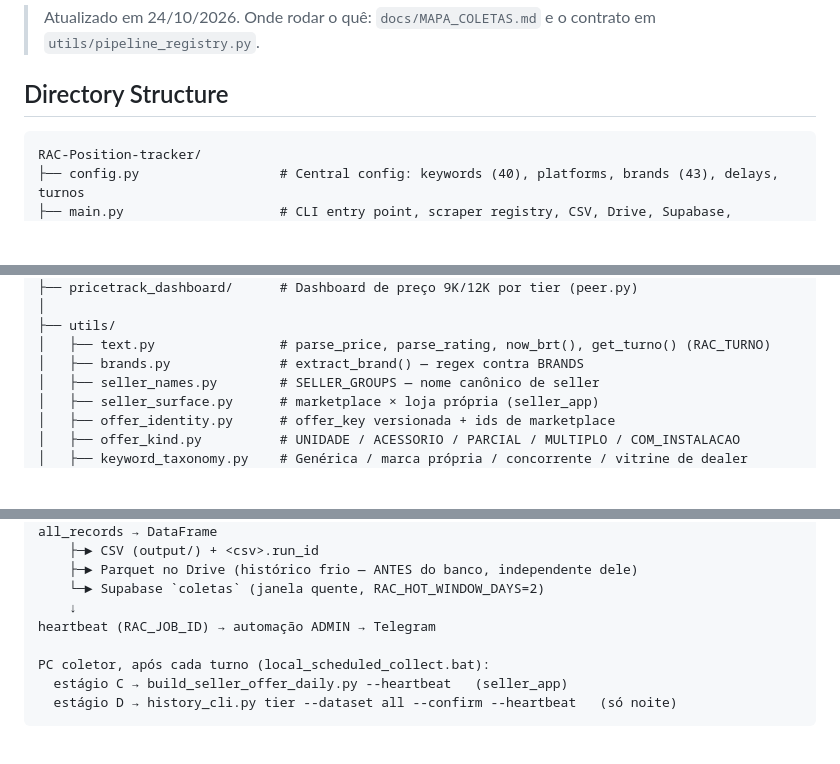
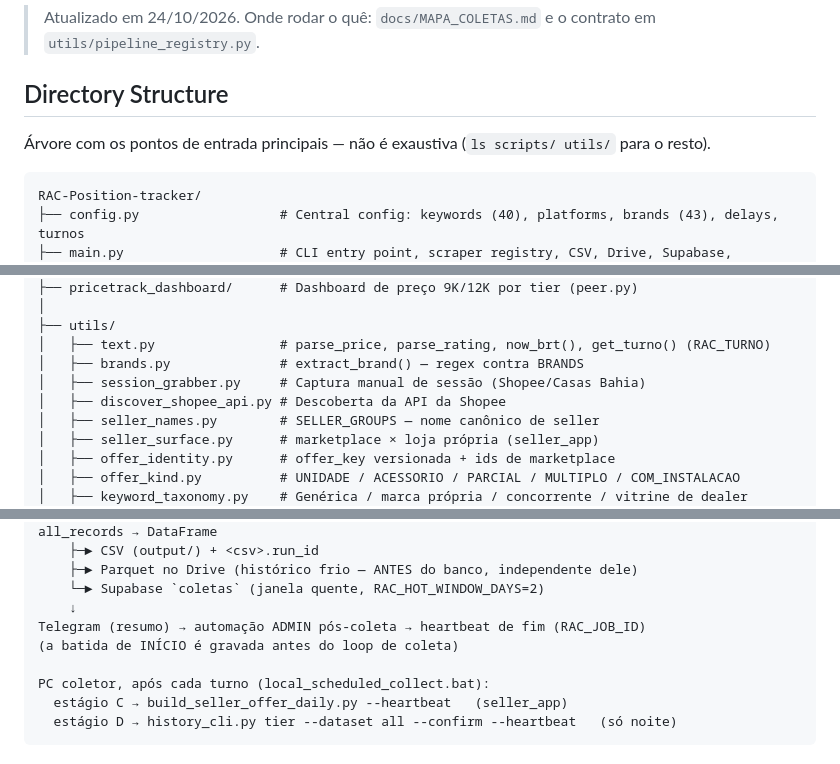
Before and after one commit to ederrabelo81-crypto/RAC-Position-tracker, a Markdown page: .claude/ARCHITECTURE_MAP.md, 3 parts joined by grey strips. Rendered like a GitHub page; blank space fills up the shorter version.

````diff
--- a/.claude/ARCHITECTURE_MAP.md
+++ b/.claude/ARCHITECTURE_MAP.md
@@ -4,6 +4,8 @@
 > contrato em `utils/pipeline_registry.py`.
 
 ## Directory Structure
+
+Árvore com os pontos de entrada principais — não é exaustiva (`ls scripts/ utils/` para o resto).
 
 ```
 RAC-Position-tracker/
@@ -36,6 +38,8 @@ RAC-Position-tracker/
 ├── utils/
 │   ├── text.py                # parse_price, parse_rating, now_brt(), get_turno() (RAC_TURNO)
 │   ├── brands.py              # extract_brand() — regex contra BRANDS
+│   ├── session_grabber.py     # Captura manual de sessão (Shopee/Casas Bahia)
+│   ├── discover_shopee_api.py # Descoberta da API da Shopee
 │   ├── seller_names.py        # SELLER_GROUPS — nome canônico de seller
 │   ├── seller_surface.py      # marketplace × loja própria (seller_app)
 │   ├── offer_identity.py      # offer_key versionada + ids de marketplace
@@ -84,7 +89,8 @@ all_records → DataFrame
     ├─► Parquet no Drive (histórico frio — ANTES do banco, independente dele)
     └─► Supabase `coletas` (janela quente, RAC_HOT_WINDOW_DAYS=2)
     ↓
-heartbeat (RAC_JOB_ID) → automação ADMIN → Telegram
+Telegram (resumo) → automação ADMIN pós-coleta → heartbeat de fim (RAC_JOB_ID)
+(a batida de INÍCIO é gravada antes do loop de coleta)
 
 PC coletor, após cada turno (local_scheduled_collect.bat):
   estágio C → build_seller_offer_daily.py --heartbeat   (seller_app)
````
Also changed, not shown: other parts of .claude/ARCHITECTURE_MAP.md (+1 -0 lines), .claude/QUICK_START.md (+3 -2 lines), docs/QUICK_REFERENCE.md (+3 -2 lines).
